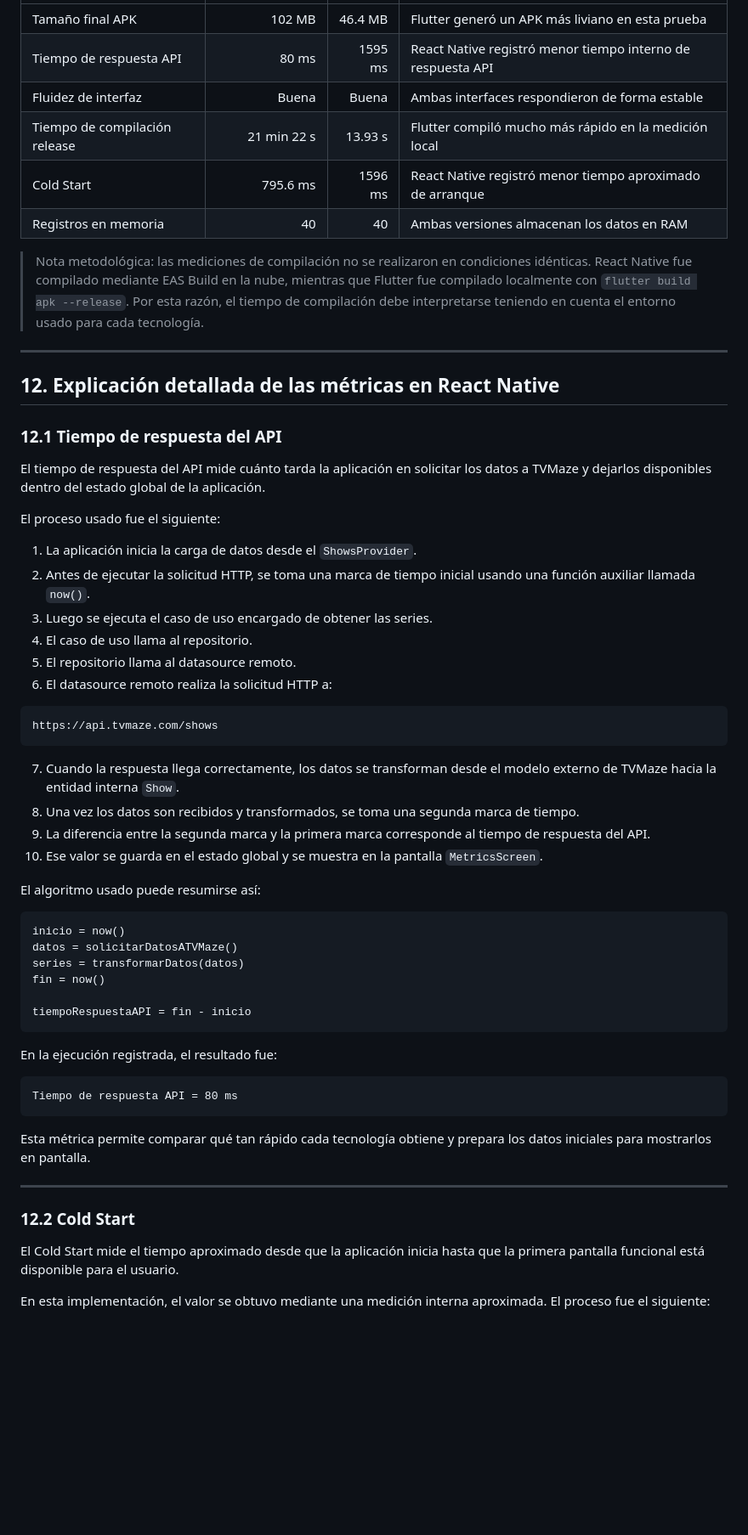
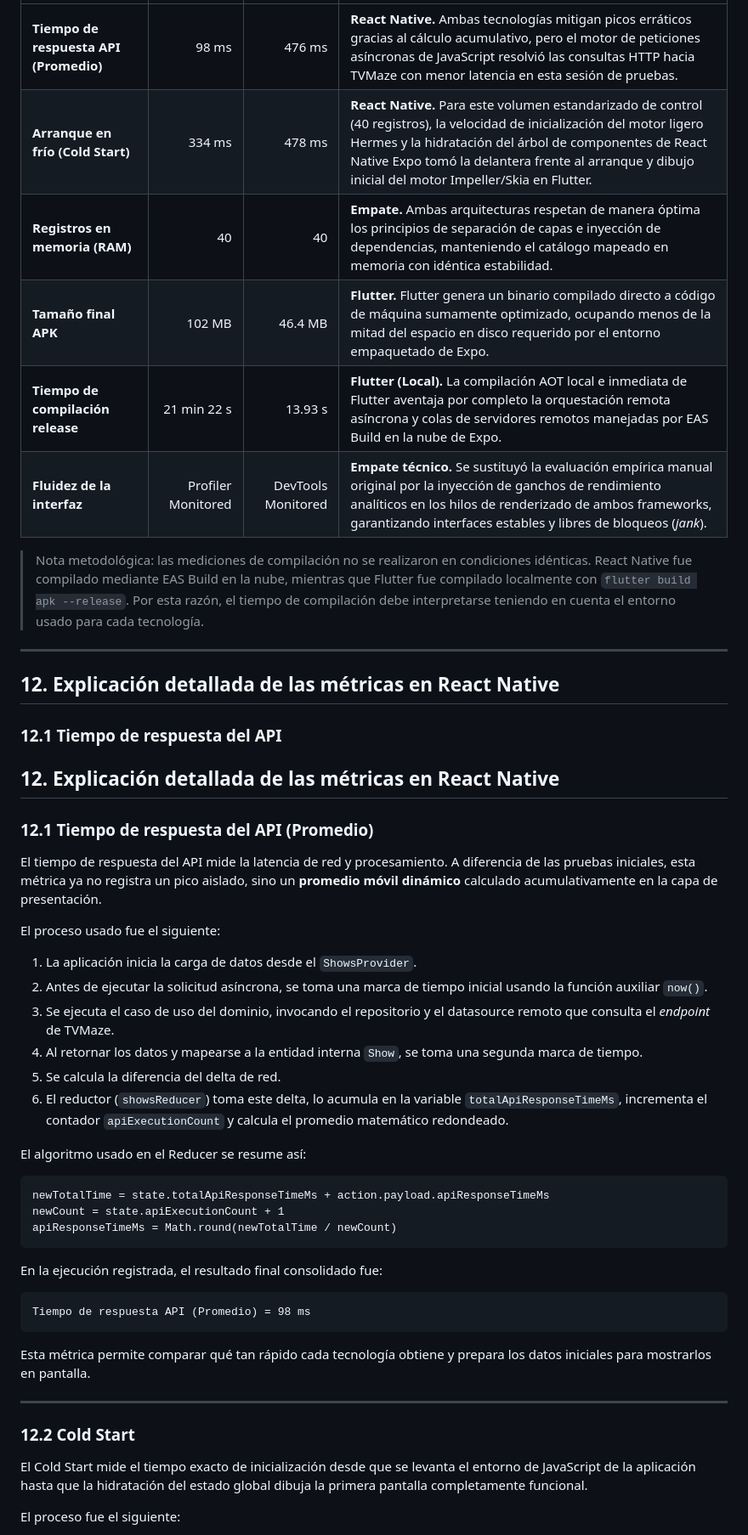
Before and after one commit to ElviFlo/showly-mobile-comparison, a Markdown page: README.md, the part around one of its changes. Shown at 85% size. GitHub-like rendering; blank space fills up the shorter version.

````diff
--- a/README.md
+++ b/README.md
@@ -270,10 +269,10 @@ Además, se agregó una métrica complementaria en ambas versiones:
 |---|---:|---:|---|
-| Tamaño final APK | 102 MB | 46.4 MB | Flutter generó un APK más liviano en esta prueba |
-| Tiempo de respuesta API | 80 ms | 1595 ms | React Native registró menor tiempo interno de respuesta API |
-| Fluidez de interfaz | Buena | Buena | Ambas interfaces respondieron de forma estable |
-| Tiempo de compilación release | 21 min 22 s | 13.93 s | Flutter compiló mucho más rápido en la medición local |
-| Cold Start | 795.6 ms | 1596 ms | React Native registró menor tiempo aproximado de arranque |
-| Registros en memoria | 40 | 40 | Ambas versiones almacenan los datos en RAM |
+| **Tiempo de respuesta API (Promedio)** | 98 ms | 476 ms | **React Native.** Ambas tecnologías mitigan picos erráticos gracias al cálculo acumulativo, pero el motor de peticiones asíncronas de JavaScript resolvió las consultas HTTP hacia TVMaze con menor latencia en esta sesión de pruebas. |
+| **Arranque en frío (Cold Start)** | 334 ms | 478 ms | **React Native.** Para este volumen estandarizado de control (40 registros), la velocidad de inicialización del motor ligero Hermes y la hidratación del árbol de componentes de React Native Expo tomó la delantera frente al arranque y dibujo inicial del motor Impeller/Skia en Flutter. |
+| **Registros en memoria (RAM)** | 40 | 40 | **Empate.** Ambas arquitecturas respetan de manera óptima los principios de separación de capas e inyección de dependencias, manteniendo el catálogo mapeado en memoria con idéntica estabilidad. |
+| **Tamaño final APK** | 102 MB | 46.4 MB | **Flutter.** Flutter genera un binario compilado directo a código de máquina sumamente optimizado, ocupando menos de la mitad del espacio en disco requerido por el entorno empaquetado de Expo. |
+| **Tiempo de compilación release** | 21 min 22 s | 13.93 s | **Flutter (Local).** La compilación AOT local e inmediata de Flutter aventaja por completo la orquestación remota asíncrona y colas de servidores remotos manejadas por EAS Build en la nube de Expo. |
+| **Fluidez de la interfaz** | Profiler Monitored | DevTools Monitored | **Empate técnico.** Se sustituyó la evaluación empírica manual original por la inyección de ganchos de rendimiento analíticos en los hilos de renderizado de ambos frameworks, garantizando interfaces estables y libres de bloqueos (*jank*). |
 
 > Nota metodológica: las mediciones de compilación no se realizaron en condiciones idénticas. React Native fue compilado mediante EAS Build en la nube, mientras que Flutter fue compilado localmente con `flutter build apk --release`. Por esta razón, el tiempo de compilación debe interpretarse teniendo en cuenta el entorno usado para cada tecnología.
 
@@ -283,41 +282,30 @@ Además, se agregó una métrica complementaria en ambas versiones:
 
 ### 12.1 Tiempo de respuesta del API
 
-El tiempo de respuesta del API mide cuánto tarda la aplicación en solicitar los datos a TVMaze y dejarlos disponibles dentro del estado global de la aplicación.
+## 12. Explicación detallada de las métricas en React Native
+
+### 12.1 Tiempo de respuesta del API (Promedio)
+
+El tiempo de respuesta del API mide la latencia de red y procesamiento. A diferencia de las pruebas iniciales, esta métrica ya no registra un pico aislado, sino un **promedio móvil dinámico** calculado acumulativamente en la capa de presentación.
 
 El proceso usado fue el siguiente:
+1. La aplicación inicia la carga de datos desde el `ShowsProvider`.
+2. Antes de ejecutar la solicitud asíncrona, se toma una marca de tiempo inicial usando la función auxiliar `now()`.
+3. Se ejecuta el caso de uso del dominio, invocando el repositorio y el datasource remoto que consulta el *endpoint* de TVMaze.
+4. Al retornar los datos y mapearse a la entidad interna `Show`, se toma una segunda marca de tiempo.
+5. Se calcula la diferencia del delta de red.
+6. El reductor (`showsReducer`) toma este delta, lo acumula en la variable `totalApiResponseTimeMs`, incrementa el contador `apiExecutionCount` y calcula el promedio matemático redondeado.
 
-1. La aplicación inicia la carga de datos desde el `ShowsProvider`.
-2. Antes de ejecutar la solicitud HTTP, se toma una marca de tiempo inicial usando una función auxiliar llamada `now()`.
-3. Luego se ejecuta el caso de uso encargado de obtener las series.
-4. El caso de uso llama al repositorio.
-5. El repositorio llama al datasource remoto.
-6. El datasource remoto realiza la solicitud HTTP a:
-
+El algoritmo usado en el Reducer se resume así:
 ```txt
-https://api.tvmaze.com/shows
+newTotalTime = state.totalApiResponseTimeMs + action.payload.apiResponseTimeMs
+newCount = state.apiExecutionCount + 1
+apiResponseTimeMs = Math.round(newTotalTime / newCount)
 ```
 
-7. Cuando la respuesta llega correctamente, los datos se transforman desde el modelo externo de TVMaze hacia la entidad interna `Show`.
-8. Una vez los datos son recibidos y transformados, se toma una segunda marca de tiempo.
-9. La diferencia entre la segunda marca y la primera marca corresponde al tiempo de respuesta del API.
-10. Ese valor se guarda en el estado global y se muestra en la pantalla `MetricsScreen`.
-
-El algoritmo usado puede resumirse así:
-
+En la ejecución registrada, el resultado final consolidado fue:
 ```txt
-inicio = now()
-datos = solicitarDatosATVMaze()
-series = transformarDatos(datos)
-fin = now()
-
-tiempoRespuestaAPI = fin - inicio
-```
-
-En la ejecución registrada, el resultado fue:
-
-```txt
-Tiempo de respuesta API = 80 ms
+Tiempo de respuesta API (Promedio) = 98 ms
 ```
 
 Esta métrica permite comparar qué tan rápido cada tecnología obtiene y prepara los datos iniciales para mostrarlos en pantalla.
@@ -326,7 +314,7 @@ Esta métrica permite comparar qué tan rápido cada tecnología obtiene y prepa
 
 ### 12.2 Cold Start
 
-El Cold Start mide el tiempo aproximado desde que la aplicación inicia hasta que la primera pantalla funcional está disponible para el usuario.
+El Cold Start mide el tiempo exacto de inicialización desde que se levanta el entorno de JavaScript de la aplicación hasta que la hidratación del estado global dibuja la primera pantalla completamente funcional.
 
-En esta implementación, el valor se obtuvo mediante una medición interna aproximada. El proceso fue el siguiente:
+El proceso fue el siguiente:
 
````
Also changed, not shown: other parts of README.md (+73 -122 lines).
